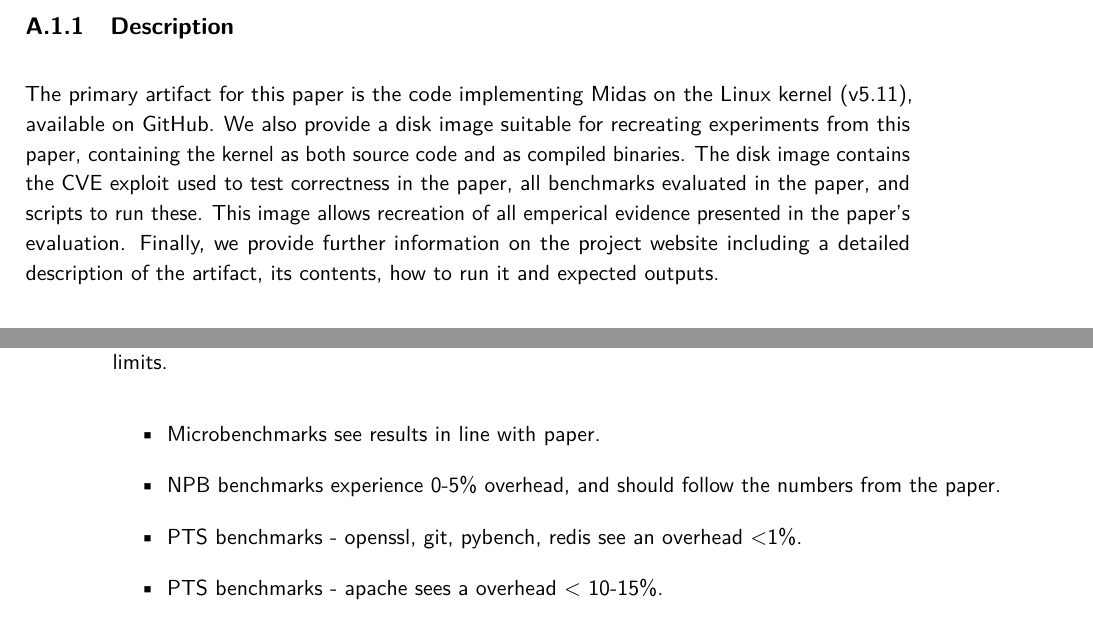
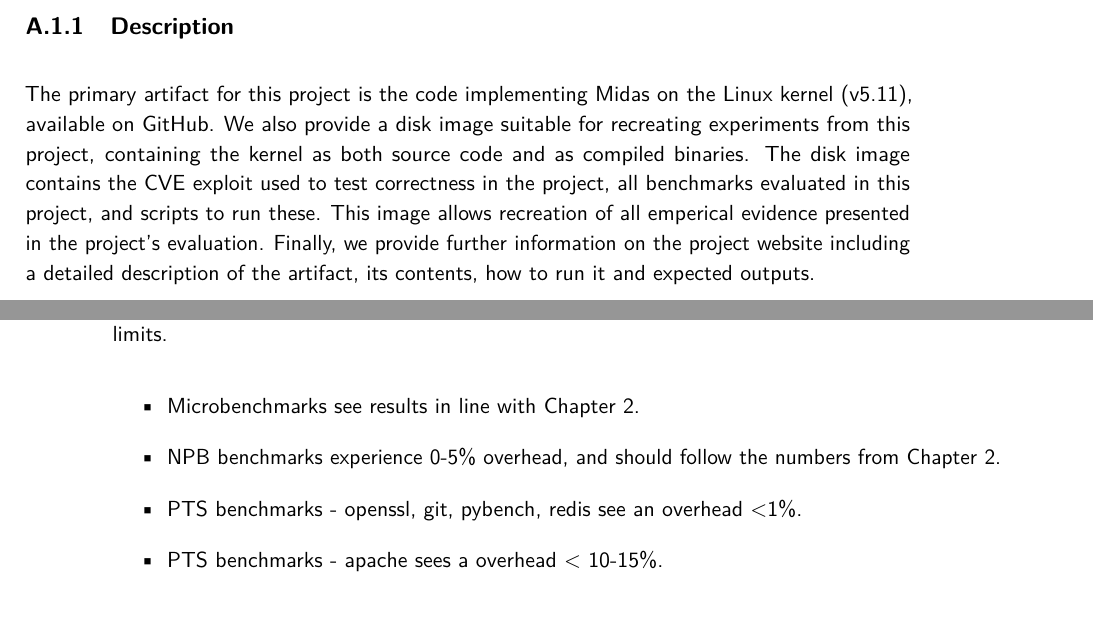
Before and after one commit to atrib/thesis, a LaTeX thesis (thesis.tex, which reads chapters/midas-appendix.tex): two parts of pages 123 and 126 of 150, joined at a grey line, cut so that both start at the same text. Compiled offline with pdfLaTeX.

Commit message:
Modified appendix to remove references to document as 'paper'

```diff
--- a/chapters/midas-appendix.tex
+++ b/chapters/midas-appendix.tex
@@ -19,14 +19,14 @@ and how to run it, and what the expected results are.
 % select appropriate reviewers. It will also help readers understand what was
 % evaluated and how.}
 
-The primary artifact for this paper is the code implementing \midas{} on the
+The primary artifact for this project is the code implementing \midas{} on the
 Linux kernel (v5.11), available on GitHub.
 We also provide a disk image suitable for recreating experiments from this
-paper, containing the kernel as both source code and as compiled binaries.
+project, containing the kernel as both source code and as compiled binaries.
 The disk image contains the CVE exploit used to test correctness in the
-paper, all benchmarks evaluated in the paper, and scripts to run these.
+project, all benchmarks evaluated in this project, and scripts to run these.
 This image allows recreation of all emperical evidence presented in the
-paper's evaluation.
+project's evaluation.
 Finally, we provide further information on the project website including
 a detailed description of the artifact, its contents, how to run it
 and expected outputs.
@@ -170,9 +170,9 @@ evaluation, and exact performance values can vary significantly.
 However, we expect the trends of performance across benchmarks to
 roughly follow the following limits.
 \begin{itemize}
-  \item Microbenchmarks see results in line with paper.
+  \item Microbenchmarks see results in line with \autoref{ch:midas}.
   \item NPB benchmarks experience 0-5\% overhead, and should follow the
-        numbers from the paper.
+        numbers from \autoref{ch:midas}.
   \item PTS benchmarks - openssl, git, pybench, redis see an overhead <1\%.
   \item PTS benchmarks - apache sees a overhead < 10-15\%.
   \item PTS benchmarks - IPC benchmark sees overhead < 5\%.
```
Also changed, not shown: chapters/midas-appendix.tex (8 more changed lines).
